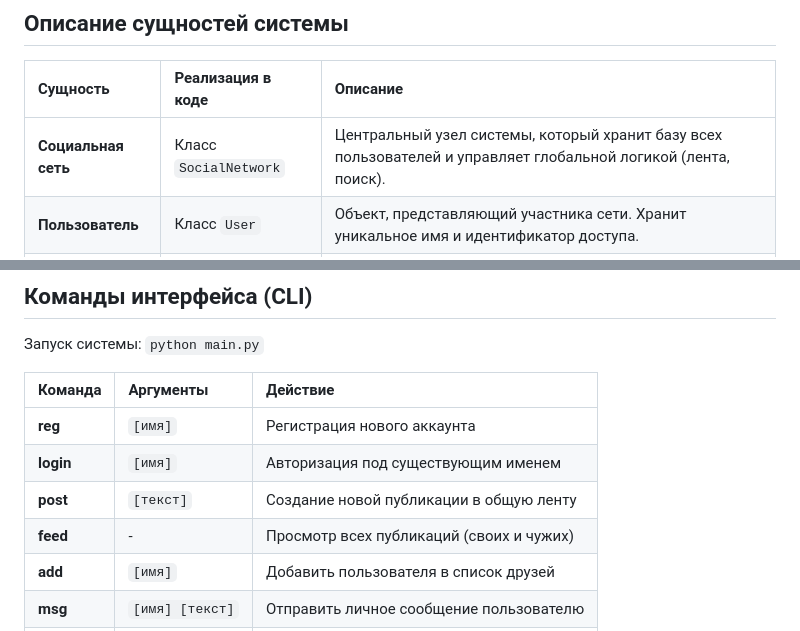
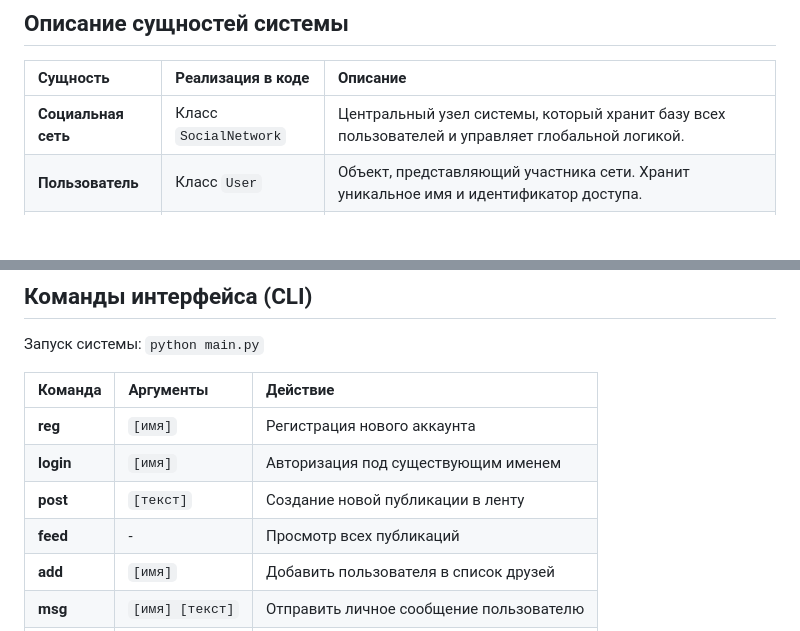
Before and after one commit to Drdrerer/PPOIS, a Markdown page: lab1/README.md, 2 parts joined by grey strips. GitHub-like rendering; blank space fills up the shorter version.

```diff
--- a/lab1/README.md
+++ b/lab1/README.md
@@ -12,7 +12,7 @@
 
 | Сущность | Реализация в коде | Описание |
 | :--- | :--- | :--- |
-| **Социальная сеть** | Класс `SocialNetwork` | Центральный узел системы, который хранит базу всех пользователей и управляет глобальной логикой (лента, поиск). |
+| **Социальная сеть** | Класс `SocialNetwork` | Центральный узел системы, который хранит базу всех пользователей и управляет глобальной логикой. |
 | **Пользователь** | Класс `User` | Объект, представляющий участника сети. Хранит уникальное имя и идентификатор доступа. |
 | **Профиль** | Атрибуты класса `User` | Совокупность данных пользователя: его имя, список загруженных фотографий и история переписки. |
 | **Друзья** | Атрибут `User.friends` | Коллекция (множество `set`), содержащая имена пользователей, с которыми установлена взаимная связь. |
@@ -30,8 +30,8 @@
 | :--- | :--- | :--- |
 | **reg** | `[имя]` | Регистрация нового аккаунта |
 | **login** | `[имя]` | Авторизация под существующим именем |
-| **post** | `[текст]` | Создание новой публикации в общую ленту |
-| **feed** | - | Просмотр всех публикаций (своих и чужих) |
+| **post** | `[текст]` | Создание новой публикации в ленту |
+| **feed** | - | Просмотр всех публикаций |
 | **add** | `[имя]` | Добавить пользователя в список друзей |
 | **msg** | `[имя] [текст]` | Отправить личное сообщение пользователю |
 | **inbox** | - | Просмотреть список входящих сообщений |
```
